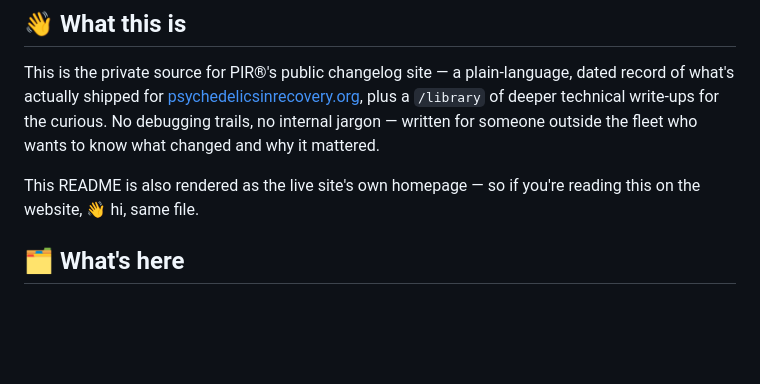
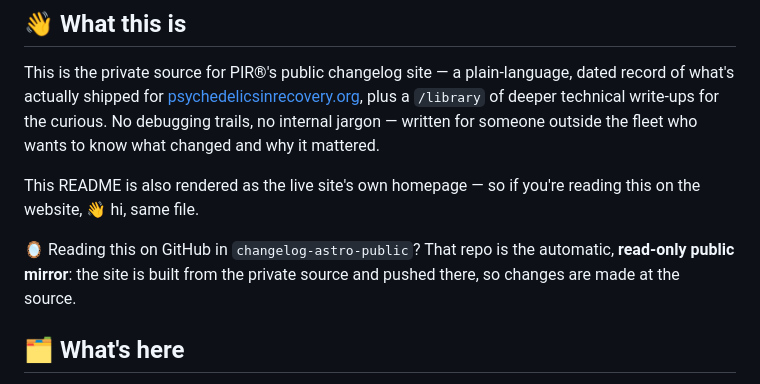
Before and after one commit to psychedelicsinrecovery/changelog-astro-public, a Markdown page: README.md, the part around the change. Drawn GitHub-style; blank space fills up the shorter version.

Commit message:
Public mirror notice in the public README; portal regenerated (BoardDesk joins the desk list)
Co-Authored-By: Alfred · ClaudeCodeCLI · Anthropic [Opus-5.5]

```diff
--- a/README.md
+++ b/README.md
@@ -28,6 +28,9 @@ jargon — written for someone outside the fleet who wants to know what changed
 
 This README is also rendered as the live site's own homepage — so if you're reading this on the
 website, 👋 hi, same file.
+
+🪞 Reading this on GitHub in `changelog-astro-public`? That repo is the automatic, **read-only public mirror**: the
+site is built from the private source and pushed there, so changes are made at the source.
 
 ## 🗂️ What's here
 
```
